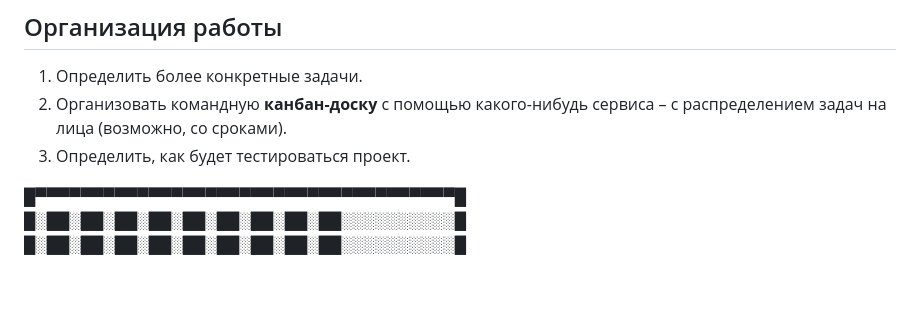
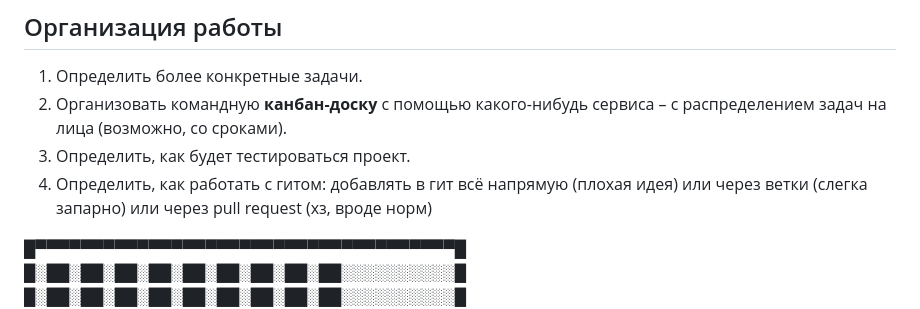
Before and after one commit to saf-kyoma/Katalog_knig, a Markdown page: README.md, the part around the change. GitHub-like rendering; blank space fills up the shorter version.

Commit message:
ТЗ ver a-0.21

```diff
--- a/README.md
+++ b/README.md
@@ -70,6 +70,7 @@
 1. Определить более конкретные задачи.
 2. Организовать командную **канбан-доску** с помощью какого-нибудь сервиса – с распределением задач на лица (возможно, со сроками).
 3. Определить, как будет тестироваться проект.
+4. Определить, как работать с гитом: добавлять в гит всё напрямую (плохая идея) или через ветки (слегка запарно) или через pull request (хз, вроде норм)
 
 
 █▀▀▀▀▀▀▀▀▀▀▀▀▀▀▀▀▀▀▀▀▀▀▀▀▀▀▀▀▀▀▀▀▀▀▀▀▀█
```
